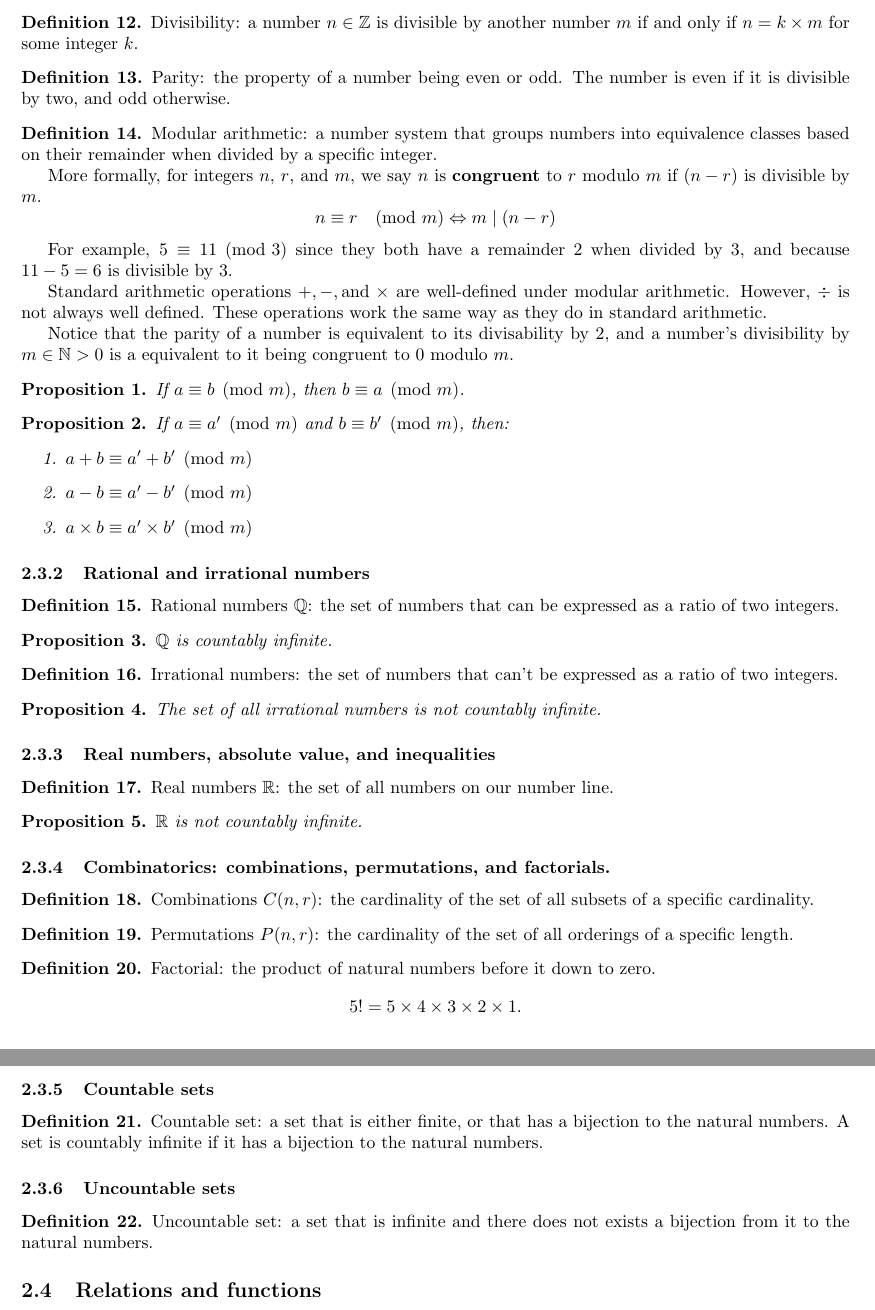
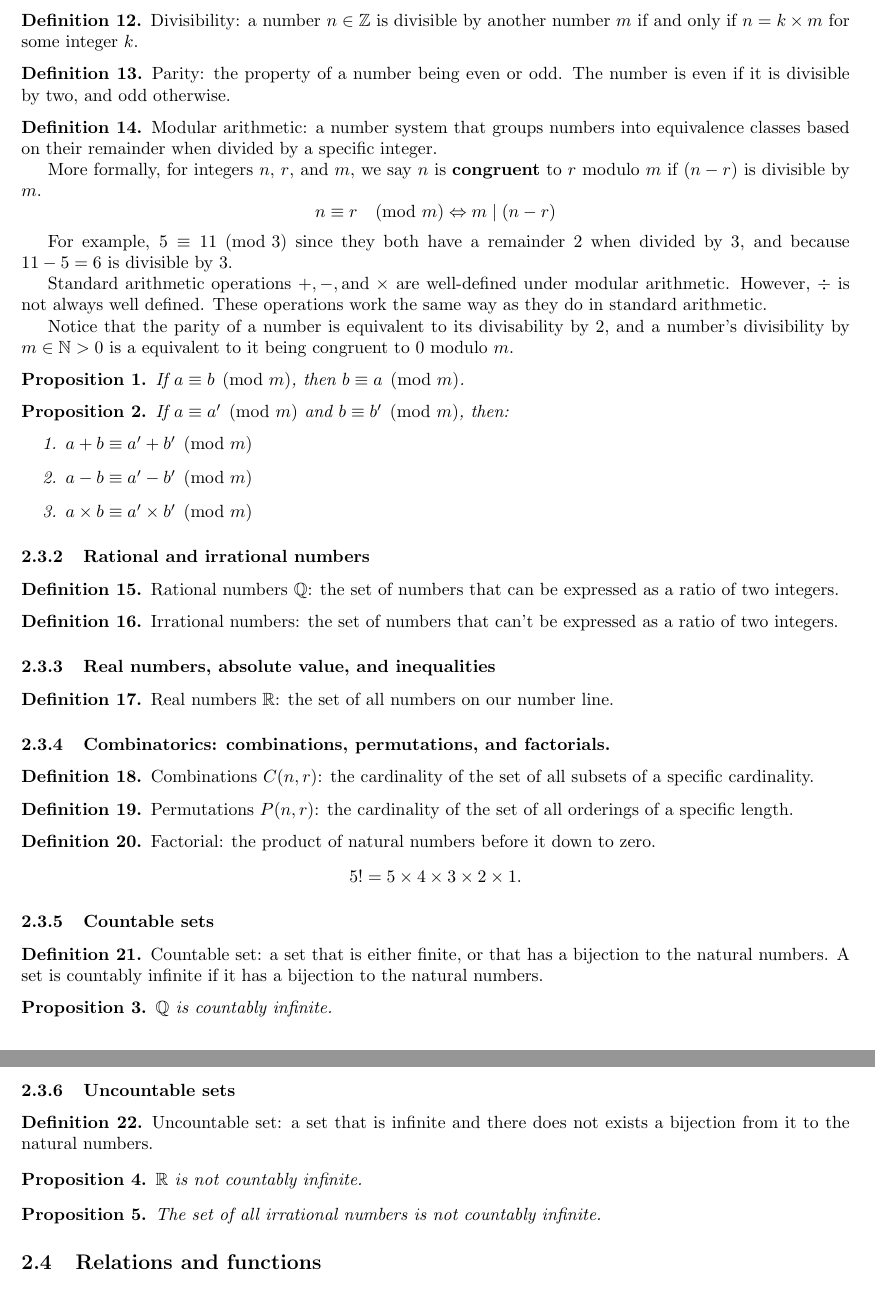
Before and after one commit to samlyme/Assignments-F2025, a LaTeX document (MAT3100W/Portfollio/portfolio.tex): two parts of pages 3 and 4 of 9, joined at a grey line, cut so that both start at the same text. Compiled offline with pdfLaTeX.

Commit message:
move propositions to countable and uncountable sets section

```diff
--- a/MAT3100W/Portfollio/portfolio.tex
+++ b/MAT3100W/Portfollio/portfolio.tex
@@ -207,28 +207,16 @@
     as a ratio of two integers.
 \end{definition}
 
-\begin{proposition}
-    \(\mathbb{Q }\) is countably infinite.
-\end{proposition}
-
 \begin{definition}
     Irrational numbers: the set of numbers that can't be expressed as a ratio
     of two integers.
 \end{definition}
-
-\begin{proposition}
-    The set of all irrational numbers is not countably infinite.
-\end{proposition}
 
 \subsubsection{Real numbers, absolute value, and inequalities}
 
 \begin{definition}
     Real numbers \(\mathbb{R}\): the set of all numbers on our number line.
 \end{definition}
-
-\begin{proposition}
-    \(\mathbb{R }\) is not countably infinite.
-\end{proposition}
 
 \subsubsection{Combinatorics: combinations, permutations, and factorials.}
 
@@ -251,11 +239,23 @@
     natural numbers. A set is countably infinite if it has a bijection to the
     natural numbers.
 \end{definition}
+\begin{proposition}
+    \(\mathbb{Q }\) is countably infinite.
+\end{proposition}
+
 \subsubsection{Uncountable sets}
 \begin{definition}
     Uncountable set: a set that is infinite and there does not exists a bijection
     from it to the natural numbers.
 \end{definition}
+
+\begin{proposition}
+    \(\mathbb{R }\) is not countably infinite.
+\end{proposition}
+
+\begin{proposition}
+    The set of all irrational numbers is not countably infinite.
+\end{proposition}
 
 \subsection{Relations and functions}
 
```
Also changed, not shown: MAT3100W/Portfollio/portfolio.pdf, 1 other file.
